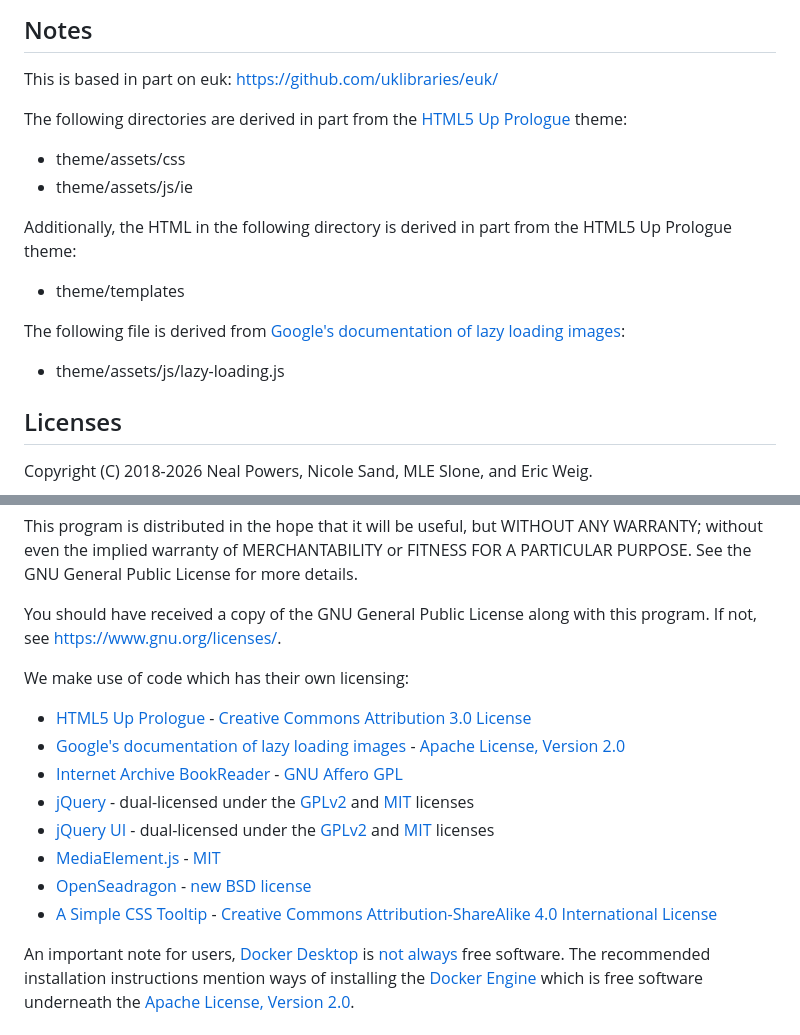
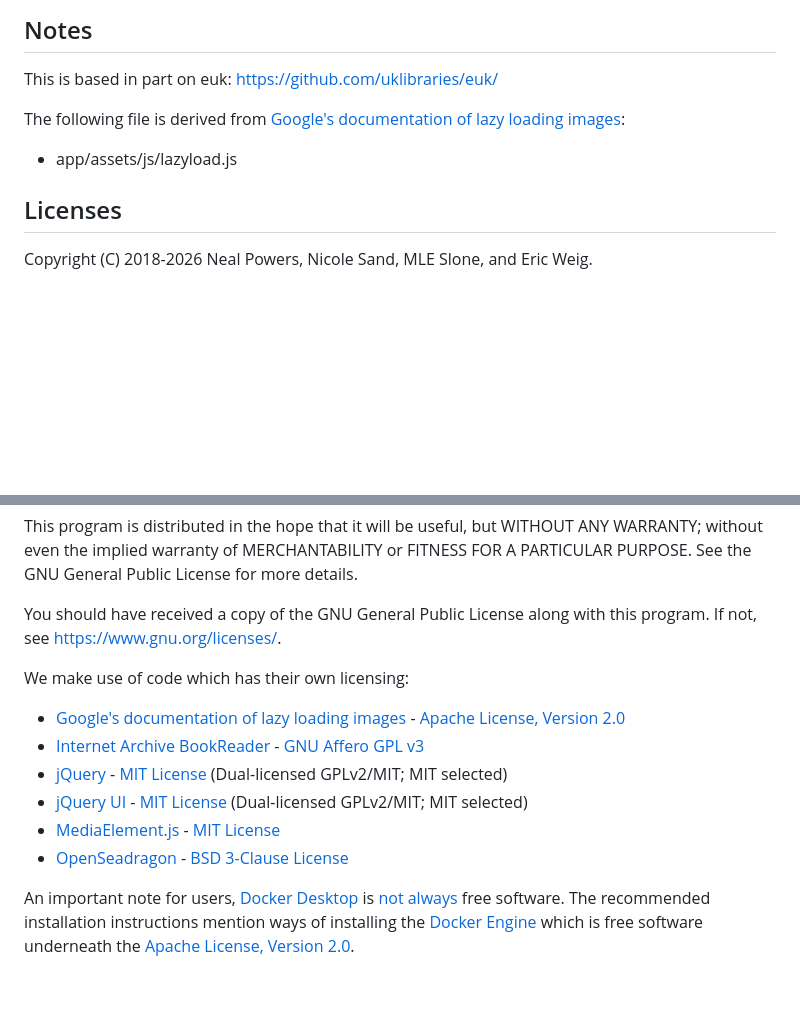
Before and after one commit to uklibraries/exploreuk-web-app, a Markdown page: README.md, 2 parts joined by grey strips. GitHub-like rendering; blank space fills up the shorter version.

Commit message:
update readme to reflect libraries that have been removed

```diff
--- a/README.md
+++ b/README.md
@@ -113,21 +113,10 @@ length as a fix.
 
 This is based in part on euk: https://github.com/uklibraries/euk/
 
-The following directories are derived in part from the
-[HTML5 Up Prologue](https://html5up.net/prologue) theme:
-
-- theme/assets/css
-- theme/assets/js/ie
-
-Additionally, the HTML in the following directory is derived in part from the
-HTML5 Up Prologue theme:
-
-- theme/templates
-
 The following file is derived from
 [Google's documentation of lazy loading images](https://developers.google.com/web/fundamentals/performance/lazy-loading-guidance/images-and-video/):
 
-- theme/assets/js/lazy-loading.js
+- app/assets/js/lazyload.js
 
 ## Licenses
 
@@ -147,24 +136,16 @@ this program. If not, see <https://www.gnu.org/licenses/>.
 
 We make use of code which has their own licensing:
 
-- [HTML5 Up Prologue](https://html5up.net/prologue) -
-  [Creative Commons Attribution 3.0 License](https://creativecommons.org/licenses/by/3.0/)
 - [Google's documentation of lazy loading images](https://developers.google.com/web/fundamentals/performance/lazy-loading-guidance/images-and-video/) -
   [Apache License, Version 2.0](https://www.apache.org/licenses/LICENSE-2.0)
 - [Internet Archive BookReader](https://github.com/internetarchive/bookreader) -
-  [GNU Affero GPL](https://www.gnu.org/licenses/agpl-3.0.en.html)
-- [jQuery](http://jquery.com/) - dual-licensed under the
-  [GPLv2](https://www.gnu.org/licenses/old-licenses/gpl-2.0.en.html) and
-  [MIT](https://opensource.org/license/mit) licenses
-- [jQuery UI](https://jqueryui.com/) - dual-licensed under the
-  [GPLv2](https://www.gnu.org/licenses/old-licenses/gpl-2.0.en.html) and
-  [MIT](https://opensource.org/license/mit) licenses
+  [GNU Affero GPL v3](https://www.gnu.org/licenses/agpl-3.0.en.html)
+- [jQuery](http://jquery.com/) - [MIT License](https://opensource.org/license/mit) (Dual-licensed GPLv2/MIT; MIT selected)
+- [jQuery UI](https://jqueryui.com/) - [MIT License](https://opensource.org/license/mit) (Dual-licensed GPLv2/MIT; MIT selected)
 - [MediaElement.js](https://www.mediaelementjs.com/) -
-  [MIT](https://opensource.org/license/mit)
+  [MIT License](https://opensource.org/license/mit)
 - [OpenSeadragon](https://openseadragon.github.io/) -
-  [new BSD license](https://opensource.org/license/bsd-3-clause)
-- [A Simple CSS Tooltip](https://chrisbracco.com/a-simple-css-tooltip/) -
-  [Creative Commons Attribution-ShareAlike 4.0 International License](https://creativecommons.org/licenses/by-sa/4.0/)
+  [BSD 3-Clause License](https://opensource.org/license/bsd-3-clause)
 
 An important note for users,
 [Docker Desktop](https://www.docker.com/products/docker-desktop/) is
```
